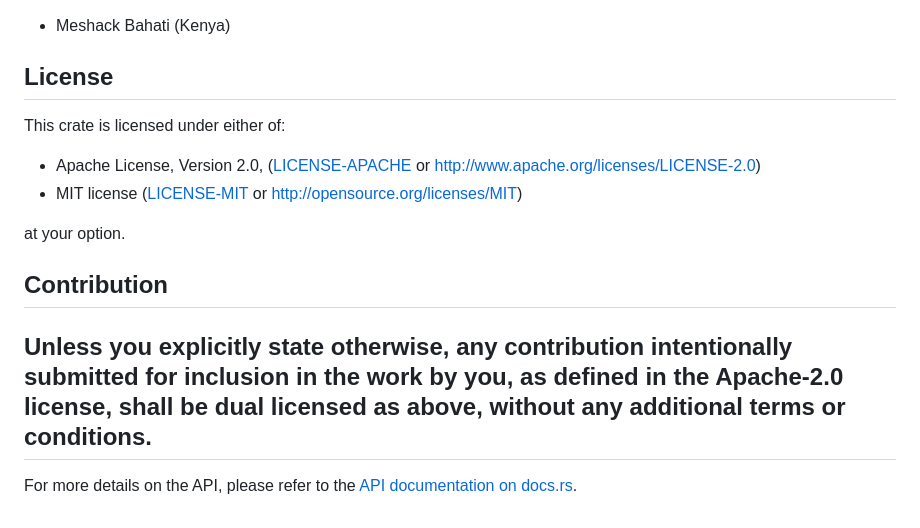
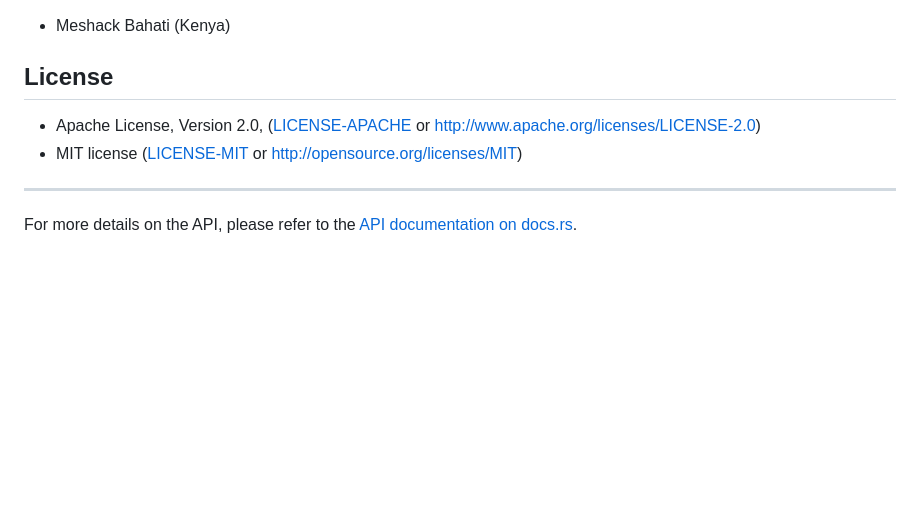
Before and after one commit to Kyle6012/netmap-rs, a Markdown page: docs/README.md, the part around the change. Drawn GitHub-style; blank space fills up the shorter version.

```diff
--- a/docs/README.md
+++ b/docs/README.md
@@ -254,16 +254,9 @@ If the `sys` feature is not enabled or if `netmap-rs` cannot initialize a native
 
 ## License
 
-This crate is licensed under either of:
 
 *   Apache License, Version 2.0, ([LICENSE-APACHE](LICENSE-APACHE) or <http://www.apache.org/licenses/LICENSE-2.0>)
 *   MIT license ([LICENSE-MIT](LICENSE-MIT) or <http://opensource.org/licenses/MIT>)
-
-at your option.
-
-## Contribution
-
-Unless you explicitly state otherwise, any contribution intentionally submitted for inclusion in the work by you, as defined in the Apache-2.0 license, shall be dual licensed as above, without any additional terms or conditions.
 ---
 
 For more details on the API, please refer to the [API documentation on docs.rs](https://docs.rs/netmap-rs).
```
